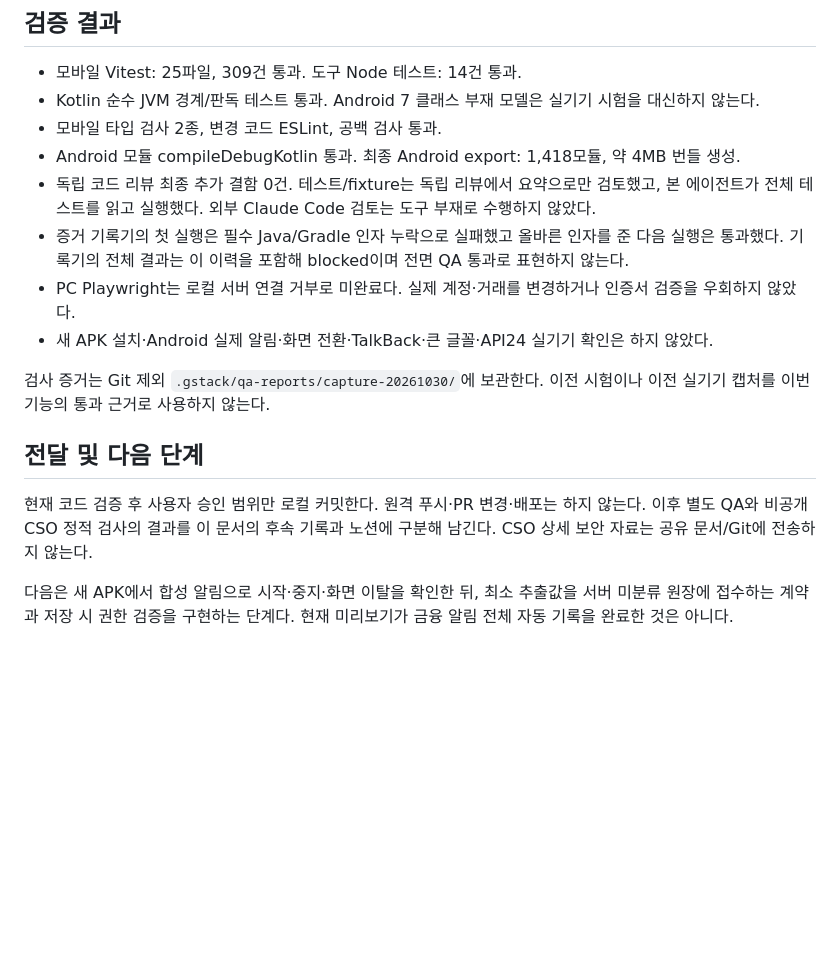
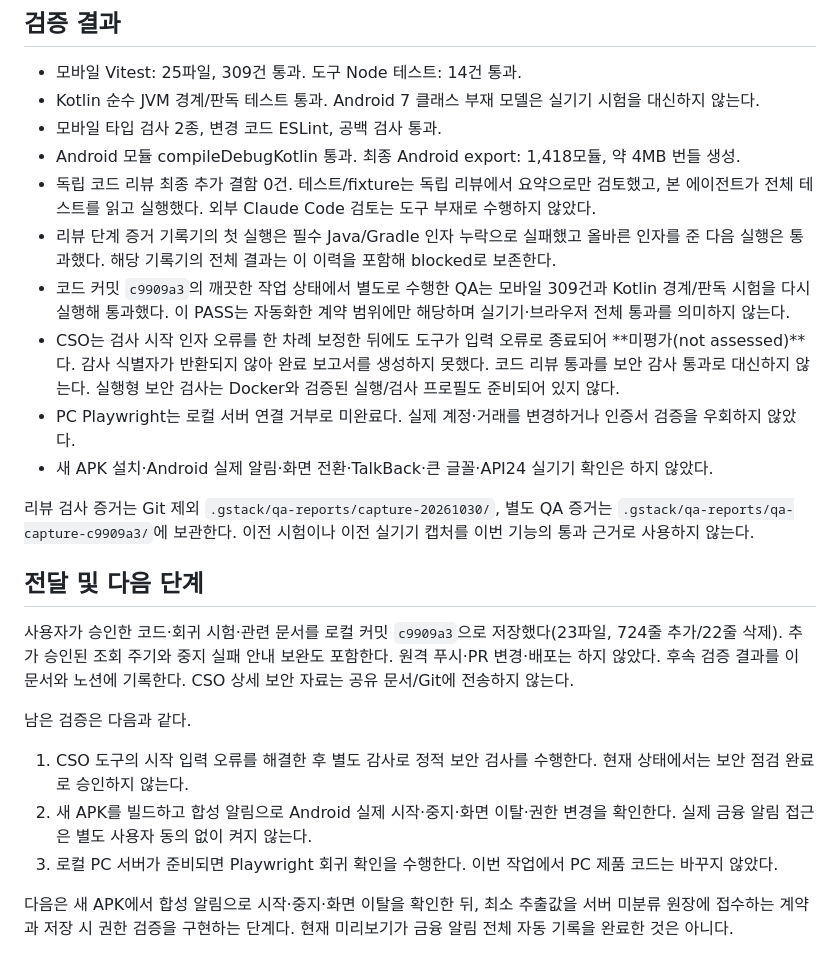
Before and after one commit to jawon0407/account-book, a Markdown page: docs/status/2026-10-30-notification-capture-foundation.ko.md, the part around the change. Drawn GitHub-style; blank space fills up the shorter version.

Commit message:
docs: record notification preview validation and remaining checks

```diff
--- a/docs/status/2026-10-30-notification-capture-foundation.ko.md
+++ b/docs/status/2026-10-30-notification-capture-foundation.ko.md
@@ -41,14 +41,22 @@
 - 모바일 타입 검사 2종, 변경 코드 ESLint, 공백 검사 통과.
 - Android 모듈 compileDebugKotlin 통과. 최종 Android export: 1,418모듈, 약 4MB 번들 생성.
 - 독립 코드 리뷰 최종 추가 결함 0건. 테스트/fixture는 독립 리뷰에서 요약으로만 검토했고, 본 에이전트가 전체 테스트를 읽고 실행했다. 외부 Claude Code 검토는 도구 부재로 수행하지 않았다.
-- 증거 기록기의 첫 실행은 필수 Java/Gradle 인자 누락으로 실패했고 올바른 인자를 준 다음 실행은 통과했다. 기록기의 전체 결과는 이 이력을 포함해 blocked이며 전면 QA 통과로 표현하지 않는다.
+- 리뷰 단계 증거 기록기의 첫 실행은 필수 Java/Gradle 인자 누락으로 실패했고 올바른 인자를 준 다음 실행은 통과했다. 해당 기록기의 전체 결과는 이 이력을 포함해 blocked로 보존한다.
+- 코드 커밋 `c9909a3`의 깨끗한 작업 상태에서 별도로 수행한 QA는 모바일 309건과 Kotlin 경계/판독 시험을 다시 실행해 통과했다. 이 PASS는 자동화한 계약 범위에만 해당하며 실기기·브라우저 전체 통과를 의미하지 않는다.
+- CSO는 검사 시작 인자 오류를 한 차례 보정한 뒤에도 도구가 입력 오류로 종료되어 **미평가(not assessed)**다. 감사 식별자가 반환되지 않아 완료 보고서를 생성하지 못했다. 코드 리뷰 통과를 보안 감사 통과로 대신하지 않는다. 실행형 보안 검사는 Docker와 검증된 실행/검사 프로필도 준비되어 있지 않다.
 - PC Playwright는 로컬 서버 연결 거부로 미완료다. 실제 계정·거래를 변경하거나 인증서 검증을 우회하지 않았다.
 - 새 APK 설치·Android 실제 알림·화면 전환·TalkBack·큰 글꼴·API24 실기기 확인은 하지 않았다.
 
-검사 증거는 Git 제외 `.gstack/qa-reports/capture-20261030/`에 보관한다. 이전 시험이나 이전 실기기 캡처를 이번 기능의 통과 근거로 사용하지 않는다.
+리뷰 검사 증거는 Git 제외 `.gstack/qa-reports/capture-20261030/`, 별도 QA 증거는 `.gstack/qa-reports/qa-capture-c9909a3/`에 보관한다. 이전 시험이나 이전 실기기 캡처를 이번 기능의 통과 근거로 사용하지 않는다.
 
 ## 전달 및 다음 단계
 
-현재 코드 검증 후 사용자 승인 범위만 로컬 커밋한다. 원격 푸시·PR 변경·배포는 하지 않는다. 이후 별도 QA와 비공개 CSO 정적 검사의 결과를 이 문서의 후속 기록과 노션에 구분해 남긴다. CSO 상세 보안 자료는 공유 문서/Git에 전송하지 않는다.
+사용자가 승인한 코드·회귀 시험·관련 문서를 로컬 커밋 `c9909a3`으로 저장했다(23파일, 724줄 추가/22줄 삭제). 추가 승인된 조회 주기와 중지 실패 안내 보완도 포함한다. 원격 푸시·PR 변경·배포는 하지 않았다. 후속 검증 결과를 이 문서와 노션에 기록한다. CSO 상세 보안 자료는 공유 문서/Git에 전송하지 않는다.
+
+남은 검증은 다음과 같다.
+
+1. CSO 도구의 시작 입력 오류를 해결한 후 별도 감사로 정적 보안 검사를 수행한다. 현재 상태에서는 보안 점검 완료로 승인하지 않는다.
+2. 새 APK를 빌드하고 합성 알림으로 Android 실제 시작·중지·화면 이탈·권한 변경을 확인한다. 실제 금융 알림 접근은 별도 사용자 동의 없이 켜지 않는다.
+3. 로컬 PC 서버가 준비되면 Playwright 회귀 확인을 수행한다. 이번 작업에서 PC 제품 코드는 바꾸지 않았다.
 
 다음은 새 APK에서 합성 알림으로 시작·중지·화면 이탈을 확인한 뒤, 최소 추출값을 서버 미분류 원장에 접수하는 계약과 저장 시 권한 검증을 구현하는 단계다. 현재 미리보기가 금융 알림 전체 자동 기록을 완료한 것은 아니다.
```
Also changed, not shown: 1 other file.
